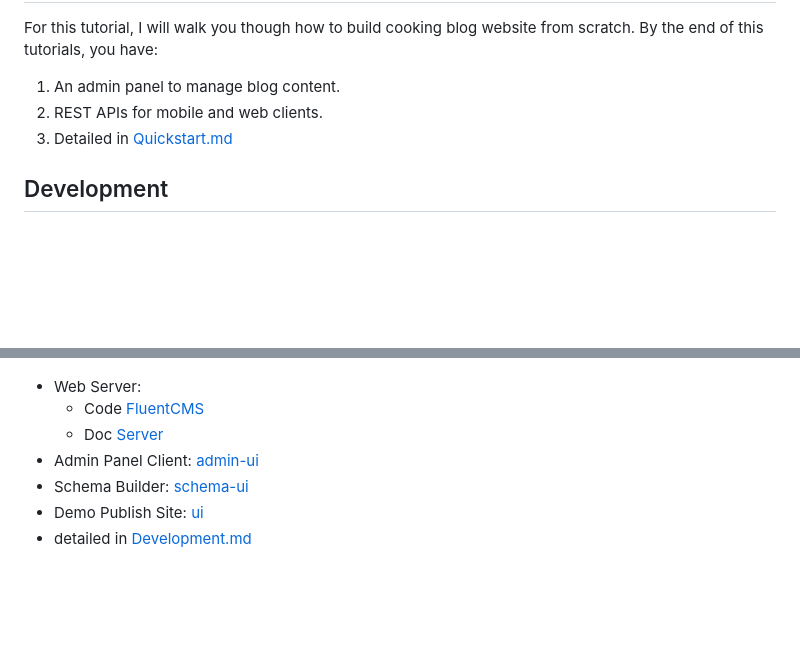
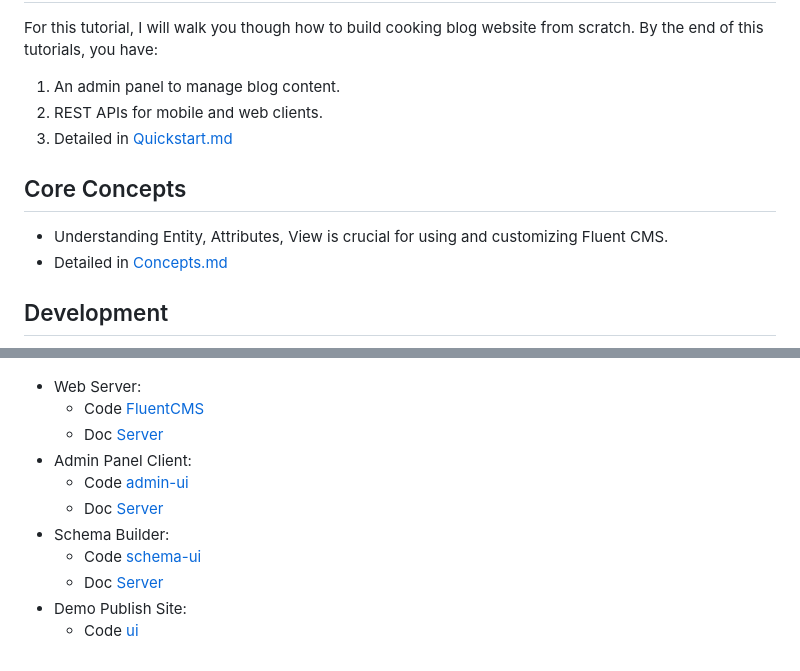
Before and after one commit to dihoat1je/formcms, a Markdown page: readme.md, 2 parts joined by grey strips. GitHub-like rendering; blank space fills up the shorter version.

Commit message:
update readme add develop guide

```diff
--- a/readme.md
+++ b/readme.md
@@ -45,12 +45,19 @@ By the end of this tutorials, you have:
 1. An admin panel to manage blog content.
 2. REST APIs for mobile and web clients.
 3. Detailed in [Quickstart.md](doc%2FQuickstart.md)
+## Core Concepts
+   - Understanding Entity, Attributes, View is crucial for using and customizing Fluent CMS.
+   - Detailed in [Concepts.md](doc%2FConcepts.md)
 ## Development
 ![overview.png](doc%2Fdiagrams%2Foverview.png)
 - Web Server:
   - Code [FluentCMS](..%2Fserver%2FFluentCMS)
-  - Doc [Server](doc%2FDevelopment.md##Server)
-- Admin Panel Client: [admin-ui](..%2Fadmin-ui)
-- Schema Builder: [schema-ui](..%2Fserver%2FFluentCMS%2Fwwwroot%2Fschema-ui)
-- Demo Publish Site: [ui](..%2Fui)
-- detailed in [Development.md](doc%2FDevelopment.md)
+  - Doc [Server](doc%2FDevelopment.md##Server##Schema-Builder-UI )
+- Admin Panel Client:
+  - Code [admin-ui](..%2Fadmin-ui)
+  - Doc [Server](doc%2FDevelopment.md##Admin-Panel-UI)
+- Schema Builder:
+  - Code [schema-ui](..%2Fserver%2FFluentCMS%2Fwwwroot%2Fschema-ui)
+  - Doc [Server](doc%2FDevelopment.md##Server##)
+- Demo Publish Site:
+  - Code [ui](..%2Fui)
```
Also changed, not shown: doc/Concepts.md (added, +265 -0 lines), doc/Configuration.md (deleted, +0 -1 lines), doc/Development.md (+117 -0 lines), doc/diagrams/admin-panel-sequence.png (added), doc/diagrams/schema-builder-sequence.png (added), doc/img.png (added), doc/img_1.png (added), 3 other files.
